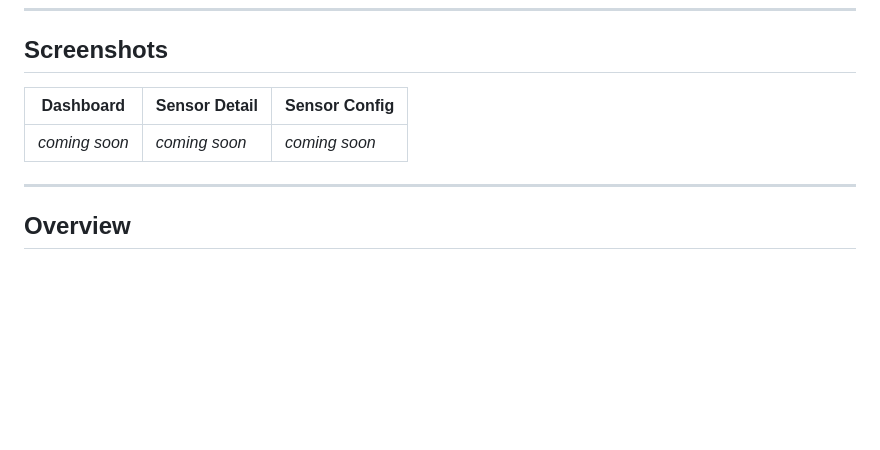
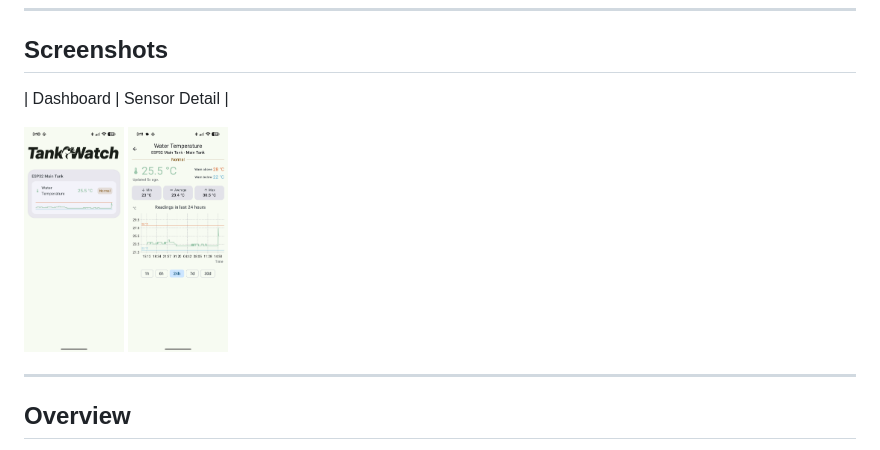
Before and after one commit to GarrettForsyth/tank_watch_mobile, a Markdown page: README.md, the part around one of its changes. Drawn GitHub-style; pictures changed too: docs/screen_dashboard.png (added), docs/screen_sensor_details.png (added); blank space fills up the shorter version.

Commit message:
Add demo to README.

```diff
--- a/README.md
+++ b/README.md
@@ -23,10 +22,11 @@ This repo contains the native Android app: Kotlin, Jetpack Compose, Hilt, Retrof
 
 ## Screenshots
 
-<!-- Add screenshots after recording -->
-| Dashboard | Sensor Detail | Sensor Config |
-|---|---|---|
-| _coming soon_ | _coming soon_ | _coming soon_ |
+
+| Dashboard | Sensor Detail |
+
+<img src="docs/screen_dashboard.png" width="100"/>
+<img src="docs/screen_sensor_details.png" width="100"/>
 
 ---
 
```
Also changed, not shown: other parts of README.md (+1 -2 lines), 1 other file.
